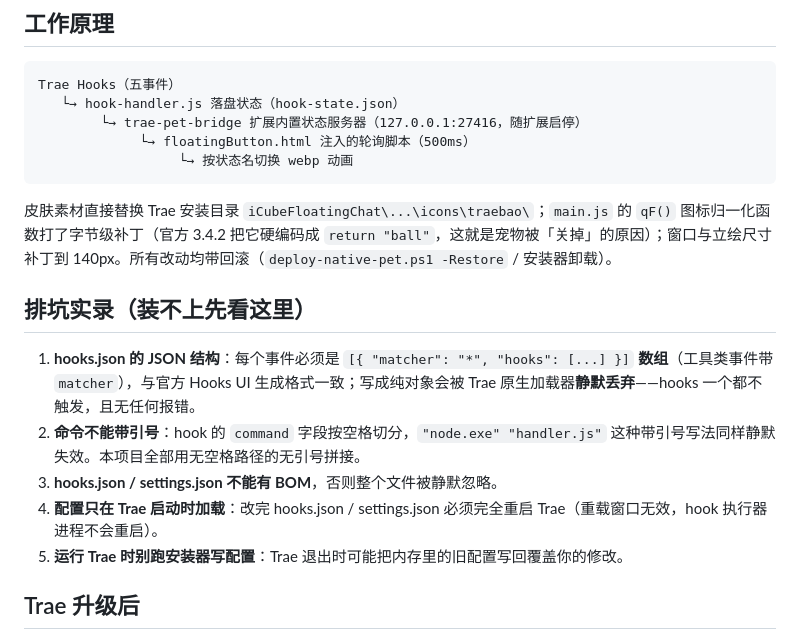
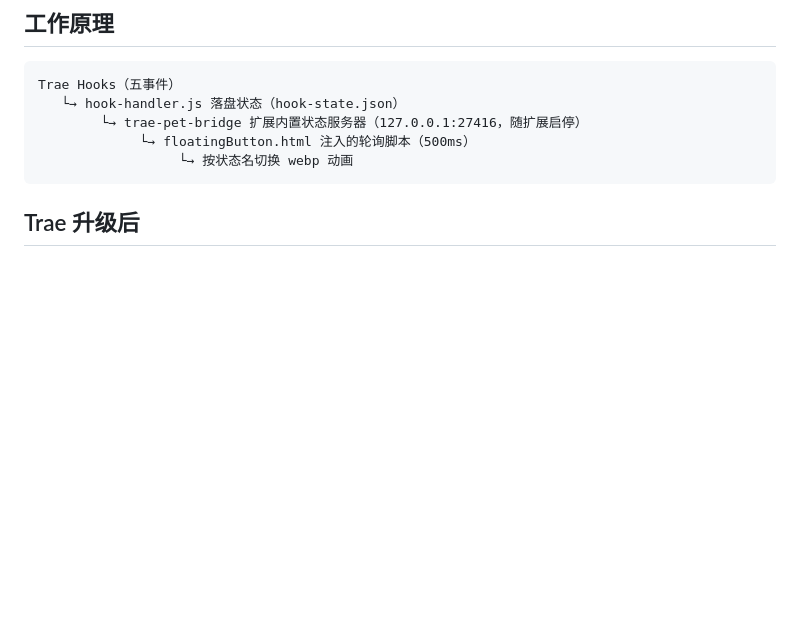
Before and after one commit to voidangel1/trae_pet_Remielle_Dan, a Markdown page: README.md, the part around the change. Rendered like a GitHub page; blank space fills up the shorter version.

Commit message:
Cleanup README by removing unnecessary sections
Removed outdated troubleshooting information and skin material instructions.

````diff
--- a/README.md
+++ b/README.md
@@ -56,16 +56,6 @@ Trae Hooks（五事件）
                   └→ 按状态名切换 webp 动画
 ```
 
-皮肤素材直接替换 Trae 安装目录 `iCubeFloatingChat\...\icons\traebao\`；`main.js` 的 `qF()` 图标归一化函数打了字节级补丁（官方 3.4.2 把它硬编码成 `return "ball"`，这就是宠物被「关掉」的原因）；窗口与立绘尺寸补丁到 140px。所有改动均带回滚（`deploy-native-pet.ps1 -Restore` / 安装器卸载）。
-
-## 排坑实录（装不上先看这里）
-
-1. **hooks.json 的 JSON 结构**：每个事件必须是 `[{ "matcher": "*", "hooks": [...] }]` **数组**（工具类事件带 `matcher`），与官方 Hooks UI 生成格式一致；写成纯对象会被 Trae 原生加载器**静默丢弃**——hooks 一个都不触发，且无任何报错。
-2. **命令不能带引号**：hook 的 `command` 字段按空格切分，`"node.exe" "handler.js"` 这种带引号写法同样静默失效。本项目全部用无空格路径的无引号拼接。
-3. **hooks.json / settings.json 不能有 BOM**，否则整个文件被静默忽略。
-4. **配置只在 Trae 启动时加载**：改完 hooks.json / settings.json 必须完全重启 Trae（重载窗口无效，hook 执行器进程不会重启）。
-5. **运行 Trae 时别跑安装器写配置**：Trae 退出时可能把内存里的旧配置写回覆盖你的修改。
-
 ## Trae 升级后
 
 升级会还原 `main.js` 和官方素材 → 右键重跑 `deploy-native-pet.ps1`（或重跑安装器完整安装）即可，脚本幂等、自动刷新官方素材备份。
````
